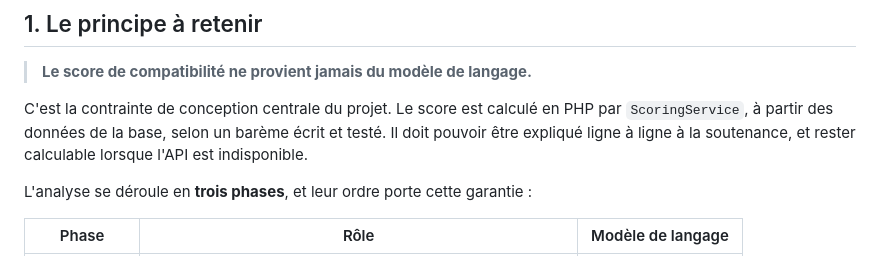
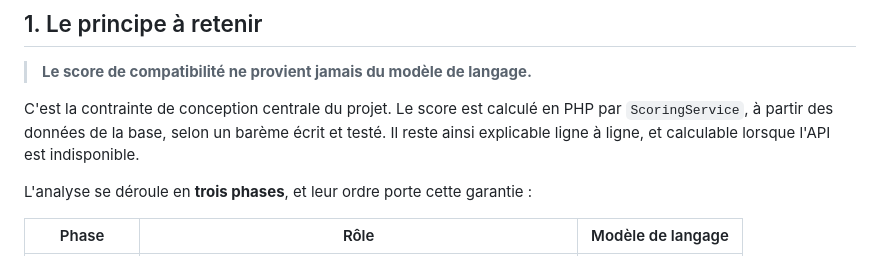
Before and after one commit to alaouiis310/AI-Recruitment-System, a Markdown page: docs/api/API_ANALYSE_IA.md, the part around the change. GitHub-like rendering.

```diff
--- a/docs/api/API_ANALYSE_IA.md
+++ b/docs/api/API_ANALYSE_IA.md
@@ -10,8 +10,8 @@ Module 6 du backend. Couvre les règles de gestion **RG37** à **RG43**.
 
 C'est la contrainte de conception centrale du projet. Le score est calculé en
 PHP par `ScoringService`, à partir des données de la base, selon un barème
-écrit et testé. Il doit pouvoir être expliqué ligne à ligne à la soutenance,
-et rester calculable lorsque l'API est indisponible.
+écrit et testé. Il reste ainsi explicable ligne à ligne, et calculable
+lorsque l'API est indisponible.
 
 L'analyse se déroule en **trois phases**, et leur ordre porte cette garantie :
 
```
Also changed, not shown: docs/api/API_ENTREPRISES_DEPARTEMENTS.md (+3 -3 lines), docs/api/API_OFFRES.md (+2 -2 lines).
